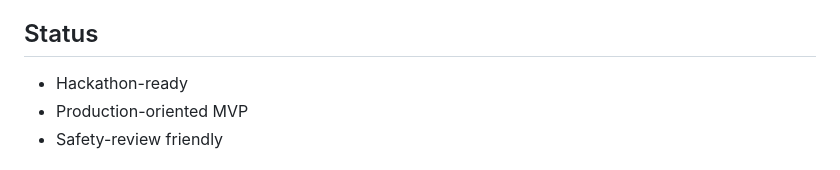
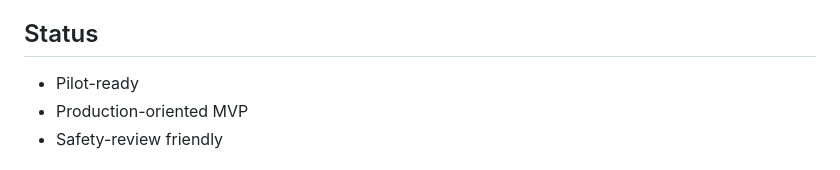
Before and after one commit to SuleymanEmirGergin/DotsHub, a Markdown page: README.md, the part around the change. Rendered like a GitHub page.

Commit message:
docs: README status — Hackathon-ready → Pilot-ready
Final piece of the startup-mode framing pass. Session 17 shipped
the hackathon-framed PITCH.md / DEMO_SCRIPT.md (later reframed
in commit f1448cb), but the README's Status section still
advertised "Hackathon-ready" — leftover from the earlier
positioning. Now matches the pilot/customer/investor framing
in PITCH.md ("production-oriented MVP, pilot-ready,
safety-review friendly").

🤖 Generated with [Claude Code](https://claude.com/claude-code)

Co-Authored-By: Claude Opus 4.7 (1M context) <noreply@anthropic.com>

```diff
--- a/README.md
+++ b/README.md
@@ -296,7 +296,7 @@ deployment-page strings — adopted across mobile in Session 12.
 
 ## Status
 
-- Hackathon-ready
+- Pilot-ready
 - Production-oriented MVP
 - Safety-review friendly
 
```
